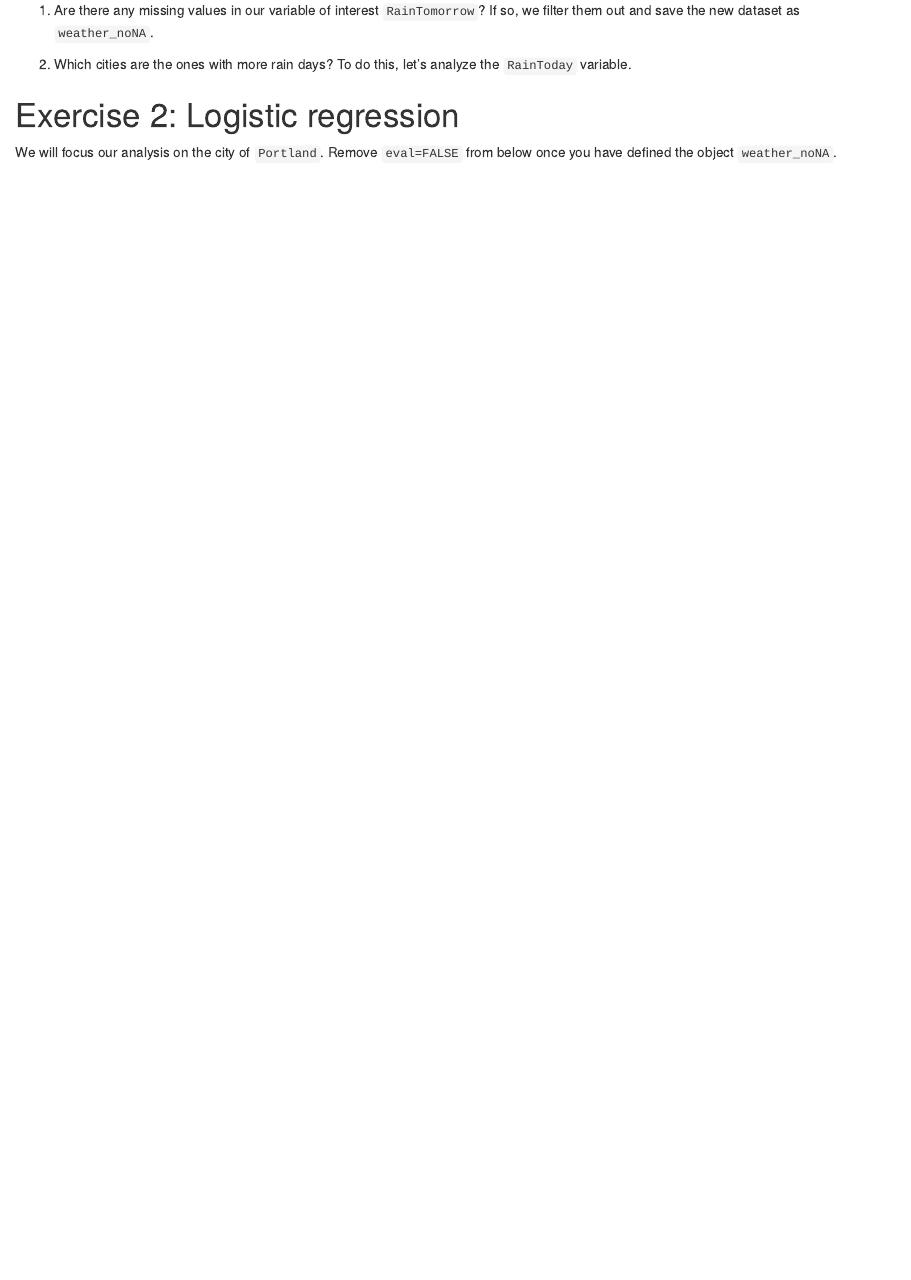
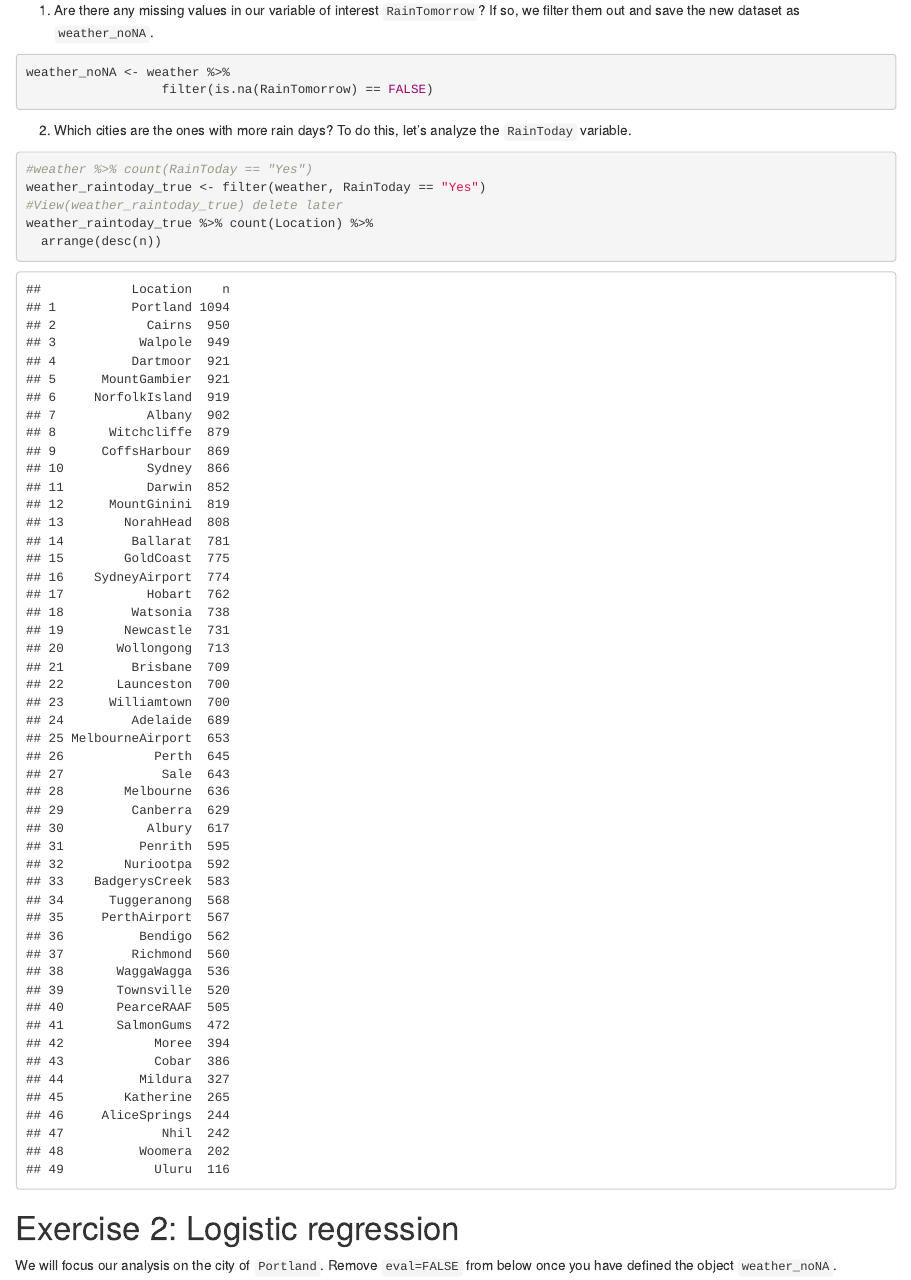
Before and after one commit to zaki-mulube/lab-08, an R Markdown document (lab-08.Rmd): the page in a window 1100 px wide, from 1090 px down. The pictures show the output file lab-08.html that the author committed with the source, opened offline.

Commit message:
Completed Ex 1

````diff
--- a/lab-08.Rmd
+++ b/lab-08.Rmd
@@ -46,13 +46,19 @@ weather %>%
 1. Are there any missing values in our variable of interest `RainTomorrow`? If so, we filter them out and save the new dataset as `weather_noNA`.
 
 ```{r}
+weather_noNA <- weather %>%
+                  filter(is.na(RainTomorrow) == FALSE)
 
 ```
 
 2. Which cities are the ones with more rain days? To do this, let's analyze the `RainToday` variable.
 
 ```{r}
-
+#weather %>% count(RainToday == "Yes")
+weather_raintoday_true <- filter(weather, RainToday == "Yes")
+#View(weather_raintoday_true) delete later
+weather_raintoday_true %>% count(Location) %>%
+  arrange(desc(n))
 ```
 
 # Exercise 2: Logistic regression
````
Also changed, not shown: lab-08.html.
